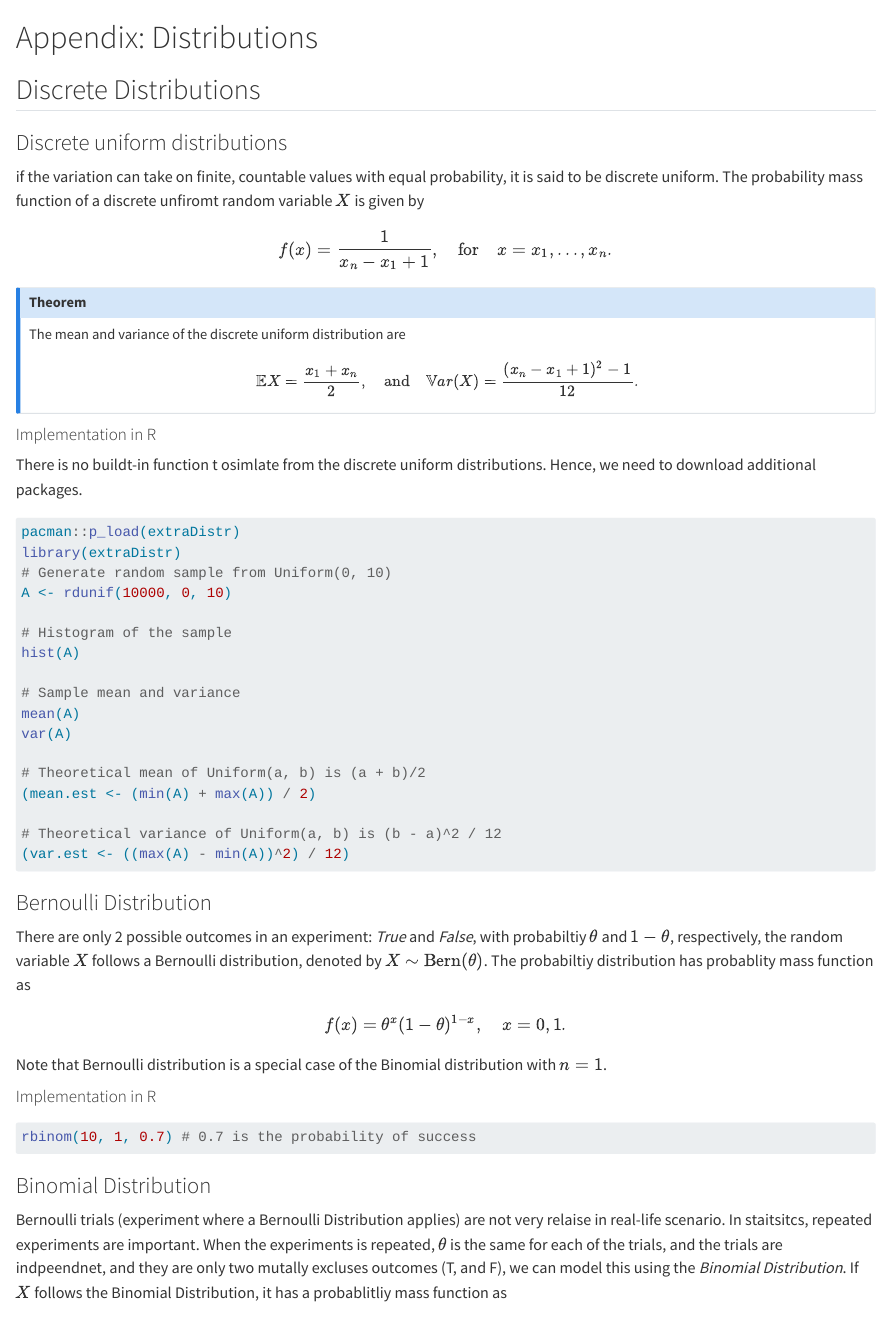
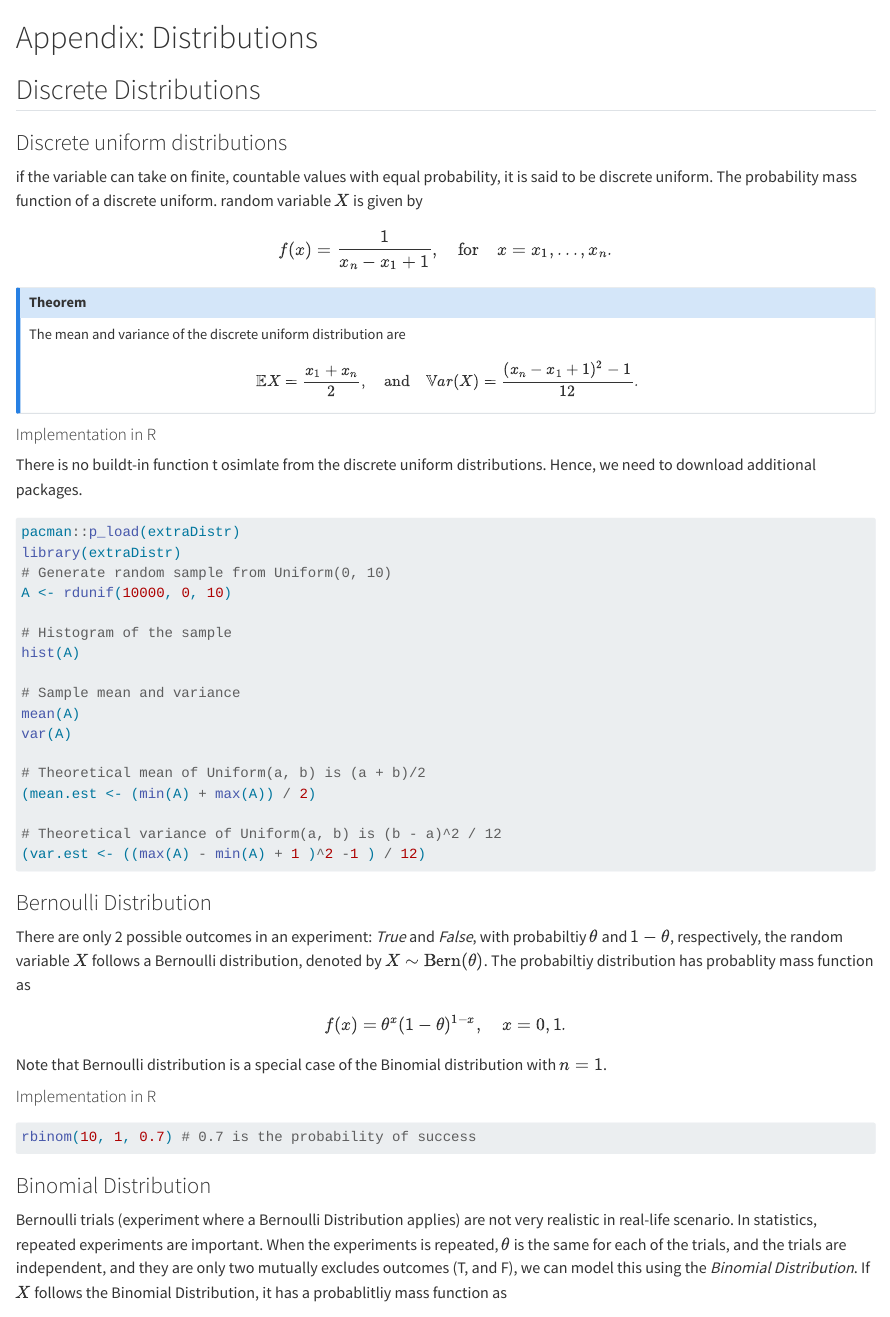
Before and after one commit to chikuang/Teaching-Stat8670, a Quarto document (App_B-distribution.qmd): the page in a window 1100 px wide, from its top. Rendered offline with R 4.5, knitr and Pandoc in place of Quarto, with nearby package versions; the code chunks are not run, so their results and figures are left out.

Commit message:
Update lecture 7

````diff
--- a/App_B-distribution.qmd
+++ b/App_B-distribution.qmd
@@ -7,7 +7,7 @@
 
 ### Discrete uniform distributions
 
-if the variation can take on finite, countable values with equal probability, it is said to be discrete uniform. The probability mass function of a discrete unfiromt random variable $X$ is given by
+if the variable can take on finite, countable values with equal probability, it is said to be discrete uniform. The probability mass function of a discrete uniform. random variable $X$ is given by
 $$
 f(x) = \frac{1}{x_n-x_1+1},\quad \text{for}\quad x=x_1,\dots,x_n.
 $$
@@ -39,7 +39,7 @@ var(A)
 (mean.est <- (min(A) + max(A)) / 2)
 
 # Theoretical variance of Uniform(a, b) is (b - a)^2 / 12
-(var.est <- ((max(A) - min(A))^2) / 12)
+(var.est <- ((max(A) - min(A) + 1 )^2 -1 ) / 12)
 ```
 
 ### Bernoulli Distribution
@@ -57,7 +57,7 @@ rbinom(10, 1, 0.7) # 0.7 is the probability of success
 
 ### Binomial Distribution
 
-Bernoulli trials (experiment where a Bernoulli Distribution applies) are not very relaise in real-life scenario. In staitsitcs, repeated experiments are important. When the experiments is repeated, $\theta$ is the same for each of the trials, and the trials are indpeendnet, and they are only two mutally excluses outcomes (T, and F), we can model this using the *Binomial Distribution*. If $X$ follows the Binomial Distribution, it has a probablitliy mass function as
+Bernoulli trials (experiment where a Bernoulli Distribution applies) are not very realistic in real-life scenario. In statistics, repeated experiments are important. When the experiments is repeated, $\theta$ is the same for each of the trials, and the trials are independent, and they are only two mutually excludes outcomes (T, and F), we can model this using the *Binomial Distribution*. If $X$ follows the Binomial Distribution, it has a probablitliy mass function as
 $$b(x ; n, \theta)=\binom{n}{x} \theta^x(1-\theta)^{n-x}, x=0,1,2,3, \ldots, n.$$
 
 The Binomial Distribution is useful to predict the number of heads in $n$ coin tosses, the number of people infected with a disease in a certain population of known size, etc. The parameters $n$ and $\theta$ must be given.
````
Also changed, not shown: App_B-distribution.qmd (14 more changed lines), 17 other files.
